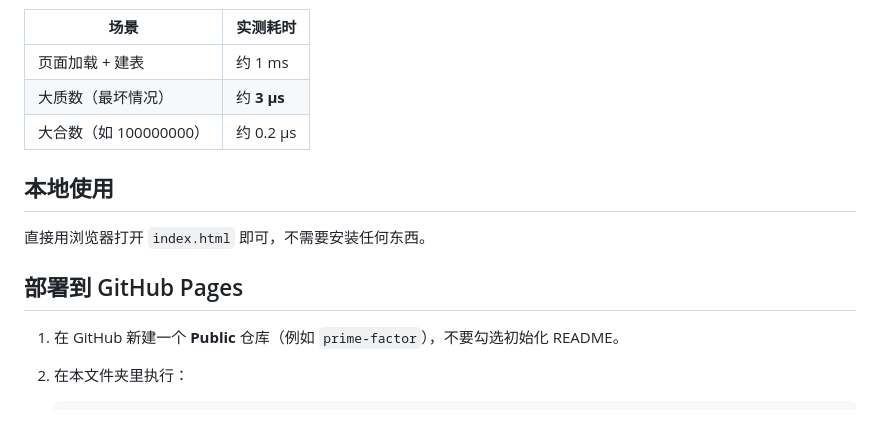
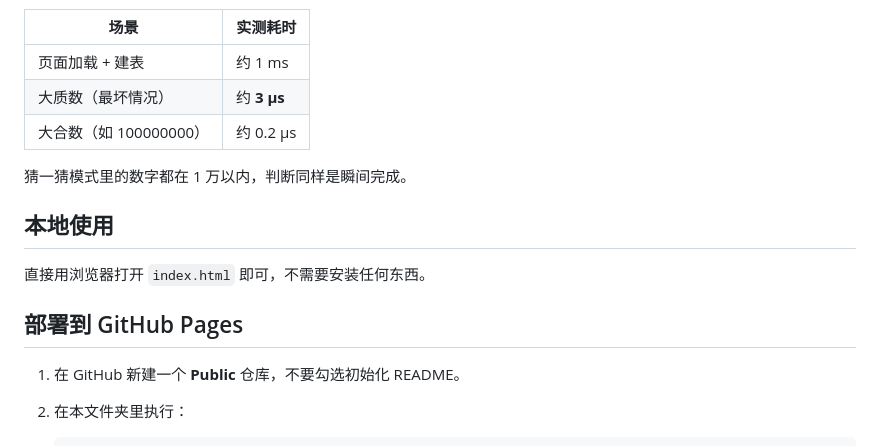
Before and after one commit to Lyx152666/prime-factor, a Markdown page: README.md, the part around one of its changes. Rendered like a GitHub page.

````diff
--- a/README.md
+++ b/README.md
@@ -36,13 +46,15 @@
 | 大质数（最坏情况） | 约 **3 µs** |
 | 大合数（如 100000000） | 约 0.2 µs |
 
+猜一猜模式里的数字都在 1 万以内，判断同样是瞬间完成。
+
 ## 本地使用
 
 直接用浏览器打开 `index.html` 即可，不需要安装任何东西。
 
 ## 部署到 GitHub Pages
 
-1. 在 GitHub 新建一个 **Public** 仓库（例如 `prime-factor`），不要勾选初始化 README。
+1. 在 GitHub 新建一个 **Public** 仓库，不要勾选初始化 README。
 2. 在本文件夹里执行：
 
    ```bash
````
Also changed, not shown: other parts of README.md (+32 -18 lines), preview.png, 2 other files.
